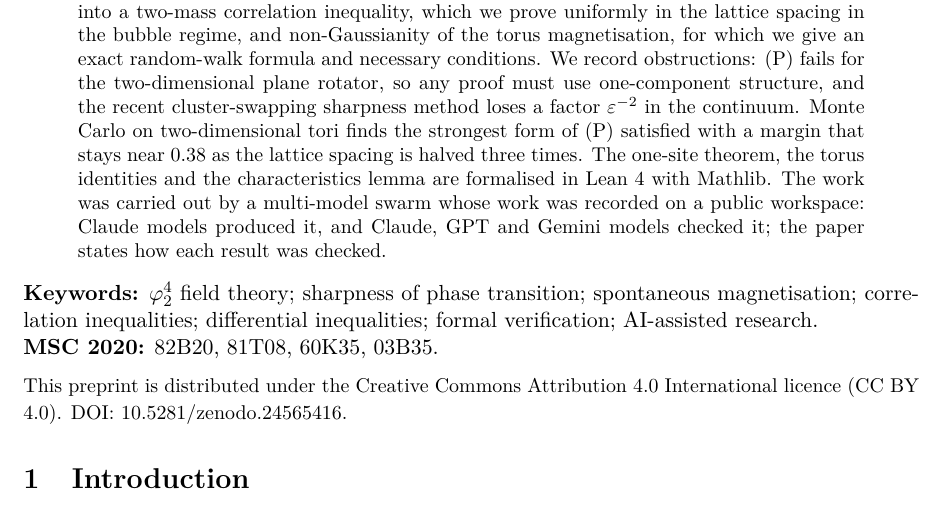
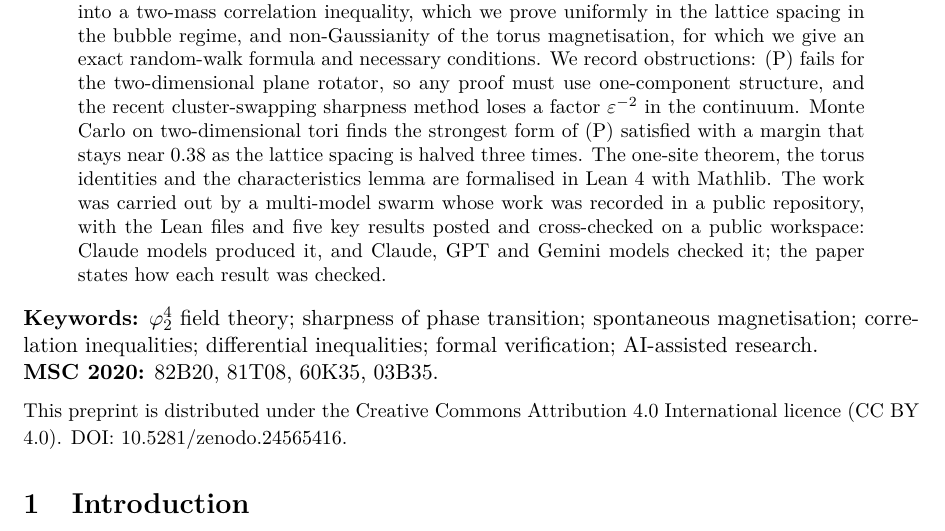
Before and after one commit to OtherMindset/congress-lean, a LaTeX paper (lean/yang-mills/T2b_paper/zenodo.tex, which reads lean/yang-mills/T2b_paper/abstract.tex): part of page 1 of 21, cut so that both start at the same text. Compiled offline with pdfLaTeX.

Commit message:
T2b paper v1: abstract wording on where the work was recorded
Co-Authored-By: Claude Opus 5.5 <noreply@anthropic.com>
Claude-Session: https://claude.ai/code/session_01BAugVv1pFieLEttGkrQMwB

```diff
--- a/lean/yang-mills/T2b_paper/abstract.tex
+++ b/lean/yang-mills/T2b_paper/abstract.tex
@@ -1 +1 @@
-For the Wick-ordered $\lambda\varphi^4$ measure in two dimensions, uniqueness of the invariant measure for the dynamics is known above the susceptibility threshold $\mu_c$. Whether the magnetisation is spontaneously non-zero for every $\mu<\mu_c$, the other half of sharpness, is open in the continuum. We do not settle it. We prove that for every even single-site measure $e^{-V}$ with $V'$ convex on $[0,\infty)$, the ratio $\langle\varphi;\varphi^2\rangle_H/\langle\varphi\rangle_H$ is nonincreasing in the field $H>0$, double wells included. On the lattice torus we prove the exact identity $m-h\chi=4\lambda m^2\partial_hR+8\lambda m^2(-\partial_\mu m)$. With a localised characteristics lemma of Aizenman--Barsky--Fern\'andez type, it reduces continuum sharpness, with an explicit lower bound on the spontaneous magnetisation, to one structural inequality (P). Inequality (P) is needed only at small magnetisation and on the field scale $h\lesssim1/\chi$, uniformly in the lattice spacing, and with any Dini modulus; the Dini condition is sharp. At zero field the open input splits into a two-mass correlation inequality, which we prove uniformly in the lattice spacing in the bubble regime, and non-Gaussianity of the torus magnetisation, for which we give an exact random-walk formula and necessary conditions. We record obstructions: (P) fails for the two-dimensional plane rotator, so any proof must use one-component structure, and the recent cluster-swapping sharpness method loses a factor $\eps^{-2}$ in the continuum. Monte Carlo on two-dimensional tori finds the strongest form of (P) satisfied with a margin that stays near $0.38$ as the lattice spacing is halved three times. The one-site theorem, the torus identities and the characteristics lemma are formalised in Lean~4 with Mathlib. The work was carried out by a multi-model swarm whose work was recorded on a public workspace: Claude models produced it, and Claude, GPT and Gemini models checked it; the paper states how each result was checked.
+For the Wick-ordered $\lambda\varphi^4$ measure in two dimensions, uniqueness of the invariant measure for the dynamics is known above the susceptibility threshold $\mu_c$. Whether the magnetisation is spontaneously non-zero for every $\mu<\mu_c$, the other half of sharpness, is open in the continuum. We do not settle it. We prove that for every even single-site measure $e^{-V}$ with $V'$ convex on $[0,\infty)$, the ratio $\langle\varphi;\varphi^2\rangle_H/\langle\varphi\rangle_H$ is nonincreasing in the field $H>0$, double wells included. On the lattice torus we prove the exact identity $m-h\chi=4\lambda m^2\partial_hR+8\lambda m^2(-\partial_\mu m)$. With a localised characteristics lemma of Aizenman--Barsky--Fern\'andez type, it reduces continuum sharpness, with an explicit lower bound on the spontaneous magnetisation, to one structural inequality (P). Inequality (P) is needed only at small magnetisation and on the field scale $h\lesssim1/\chi$, uniformly in the lattice spacing, and with any Dini modulus; the Dini condition is sharp. At zero field the open input splits into a two-mass correlation inequality, which we prove uniformly in the lattice spacing in the bubble regime, and non-Gaussianity of the torus magnetisation, for which we give an exact random-walk formula and necessary conditions. We record obstructions: (P) fails for the two-dimensional plane rotator, so any proof must use one-component structure, and the recent cluster-swapping sharpness method loses a factor $\eps^{-2}$ in the continuum. Monte Carlo on two-dimensional tori finds the strongest form of (P) satisfied with a margin that stays near $0.38$ as the lattice spacing is halved three times. The one-site theorem, the torus identities and the characteristics lemma are formalised in Lean~4 with Mathlib. The work was carried out by a multi-model swarm whose work was recorded in a public repository, with the Lean files and five key results posted and cross-checked on a public workspace: Claude models produced it, and Claude, GPT and Gemini models checked it; the paper states how each result was checked.
```
Also changed, not shown: lean/yang-mills/T2b_paper/OtherMindset_T2b_JSP_draft.pdf, lean/yang-mills/T2b_paper/OtherMindset_T2b_preprint_zenodo.pdf.
